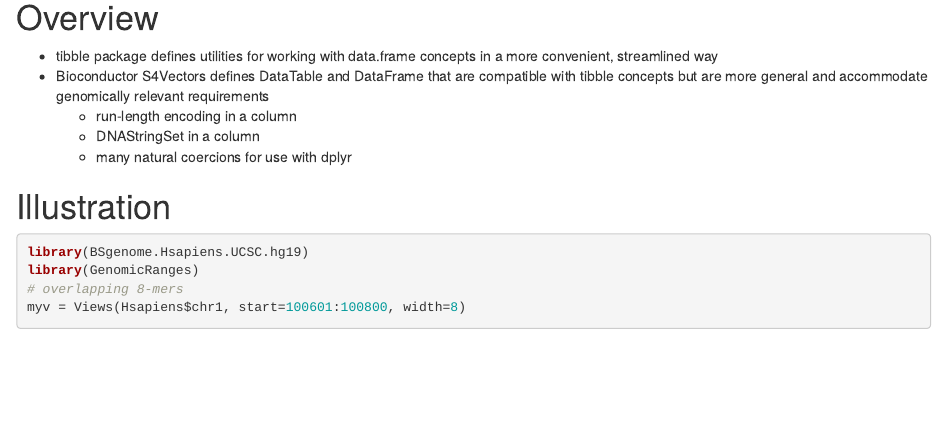
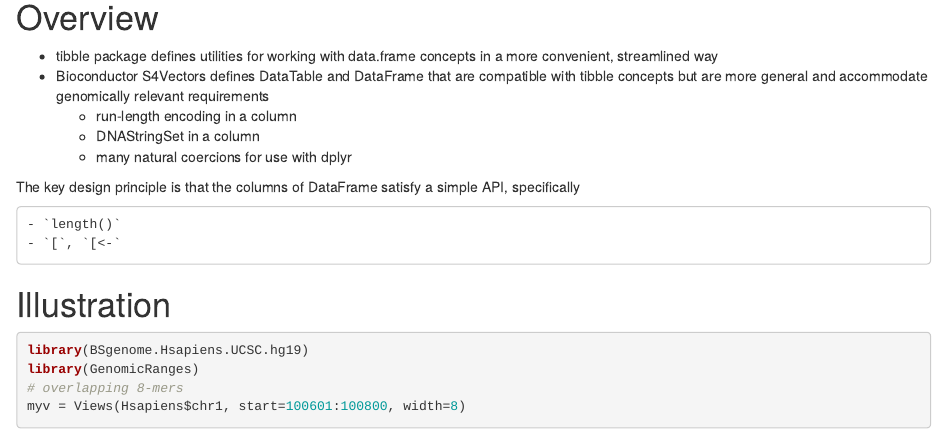
Before and after one commit to Bioconductor/CSAMA2016, an R Markdown document (lect-10-clust-class/tib.Rmd): the page in a window 1100 px wide, from 240 px down. Rendered offline with R 4.5, knitr and Pandoc, with nearby package versions; some code elsewhere in the file could not run offline.

Commit message:
Describe DataFrame column API

````diff
--- a/lect-10-clust-class/tib.Rmd
+++ b/lect-10-clust-class/tib.Rmd
@@ -27,6 +27,12 @@ library(GenomicRanges)
     - DNAStringSet in a column
     - many natural coercions for use with dplyr
 
+The key design principle is that the columns of DataFrame satisfy a simple
+API, specifically
+
+    - `length()`
+    - `[`, `[<-`
+
 # Illustration
 
 ```{r getseq}
````
